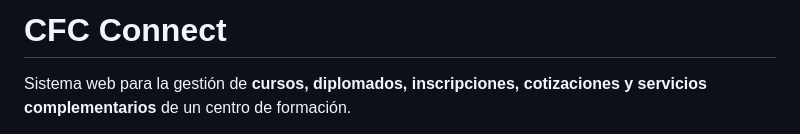
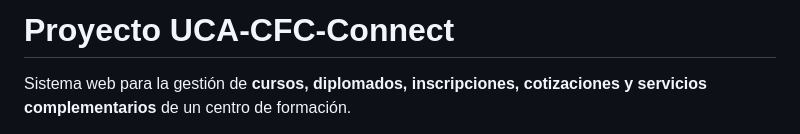
Before and after one commit to alexanderlope/Proyecto-uca-cfc-connect, a Markdown page: README.md, the part around the change. Rendered like a GitHub page.

Commit message:
Change project name to UCA-CFC-Connect
Updated project title and description in README.

```diff
--- a/README.md
+++ b/README.md
@@ -1,4 +1,4 @@
-# CFC Connect
+# Proyecto UCA-CFC-Connect
 
 Sistema web para la gestión de **cursos, diplomados, inscripciones, cotizaciones y servicios complementarios** de un centro de formación.
 
```
